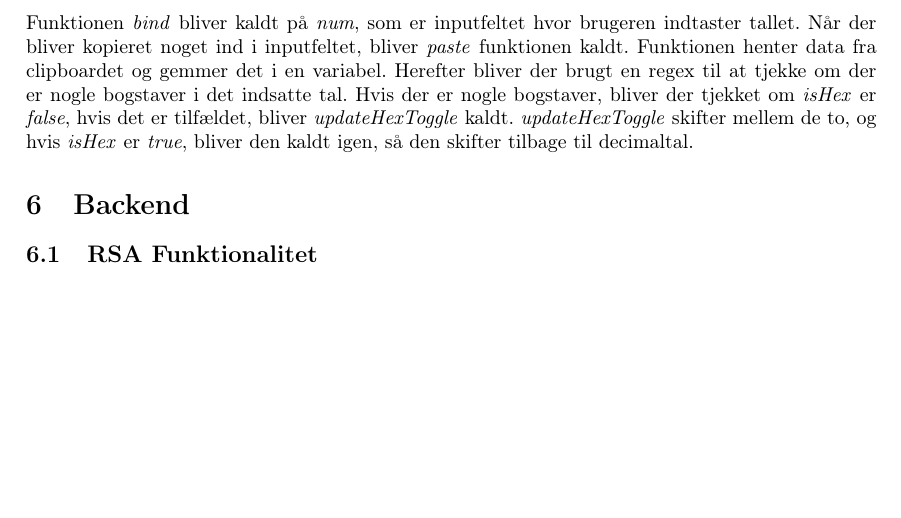
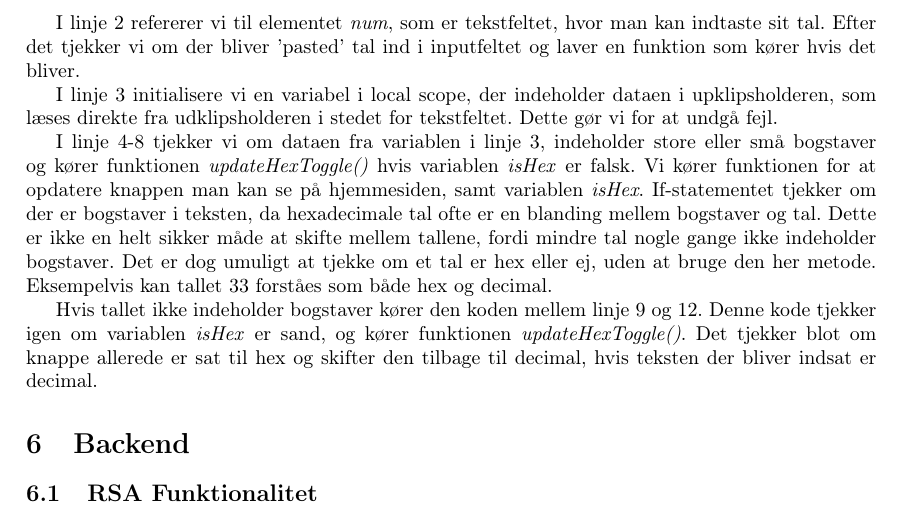
Before and after one commit to Zymat-dk/RSACrackstation, a LaTeX document (Rapport/main.tex): part of page 4 of 4, cut at the place of the change, the shorter picture padded with empty space. Compiled offline with pdfLaTeX.

Commit message:
frontend rapport

```diff
--- a/Rapport/main.tex
+++ b/Rapport/main.tex
@@ -164,13 +162,22 @@
         }
     });
     \end{minted}
-    Funktionen \emph{bind} bliver kaldt på \emph{#num}, som er inputfeltet hvor brugeren indtaster tallet.
-    Når der bliver kopieret noget ind i inputfeltet, bliver \emph{paste} funktionen kaldt.
-    Funktionen henter data fra clipboardet og gemmer det i en variabel.
-    Herefter bliver der brugt en regex til at tjekke om der er nogle bogstaver i det indsatte tal.
-    Hvis der er nogle bogstaver, bliver der tjekket om \emph{isHex} er \emph{false}, hvis det er tilfældet, bliver \emph{updateHexToggle} kaldt.
-    \emph{updateHexToggle} skifter mellem de to, og hvis \emph{isHex} er \emph{true}, bliver den kaldt igen, så den skifter tilbage til decimaltal.
 
+    I linje 2 refererer vi til elementet \emph{num}, som er tekstfeltet, hvor man kan indtaste sit tal.
+    Efter det tjekker vi om der bliver 'pasted' tal ind i inputfeltet og laver en funktion som kører hvis det bliver.
+
+    I linje 3 initialisere vi en variabel i local scope, der indeholder dataen i upklipsholderen, som læses direkte fra udklipsholderen i stedet for tekstfeltet.
+    Dette gør vi for at undgå fejl.
+
+    I linje 4-8 tjekker vi om dataen fra variablen i linje 3, indeholder store eller små bogstaver og kører funktionen \emph{updateHexToggle()} hvis variablen \emph{isHex} er falsk.
+    Vi kører funktionen for at opdatere knappen man kan se på hjemmesiden, samt variablen \emph{isHex}.
+    If-statementet tjekker om der er bogstaver i teksten, da hexadecimale tal ofte er en blanding mellem bogstaver og tal.
+    Dette er ikke en helt sikker måde at skifte mellem tallene, fordi mindre tal nogle gange ikke indeholder bogstaver.
+    Det er dog umuligt at tjekke om et tal er hex eller ej, uden at bruge den her metode. Eksempelvis kan tallet 33 forståes som både hex og decimal.
+
+    Hvis tallet ikke indeholder bogstaver kører den koden mellem linje 9 og 12.
+    Denne kode tjekker igen om variablen \emph{isHex} er sand, og kører funktionen \emph{updateHexToggle()}.
+    Det tjekker blot om knappe allerede er sat til hex og skifter den tilbage til decimal, hvis teksten der bliver indsat er decimal.
 
 
     \section{Backend}\label{sec:backend}
```
Also changed, not shown: Rapport/main.tex (2 more changed lines).
